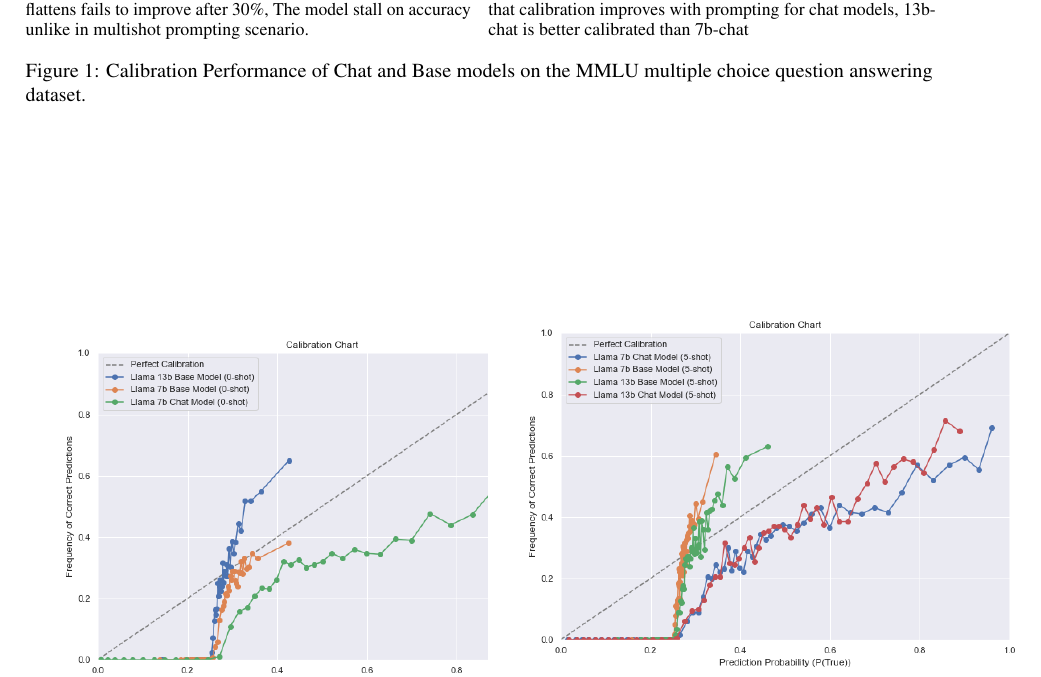
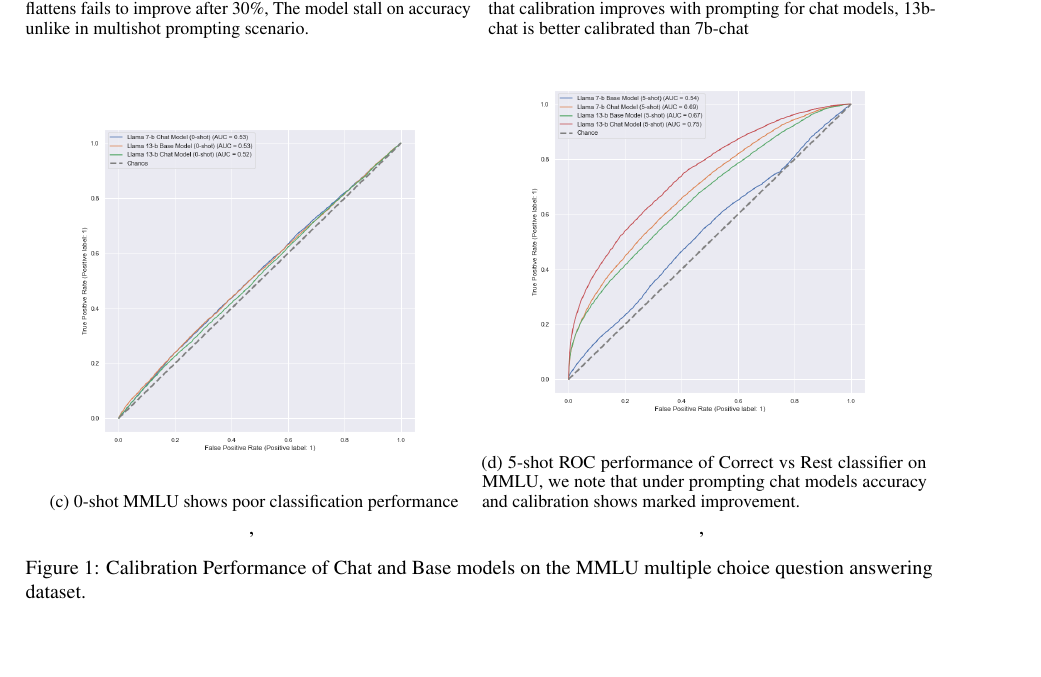
Before and after one commit to aakarsh/rl-llm-calibration-project-report, a LaTeX paper (report.tex): part of page 3 of 4 before the commit and part of page 3 of 5 after it, cut so that both start at the same text, the shorter picture padded with empty space. Compiled offline with pdfLaTeX.

Commit message:
Updates from Overleaf

```diff
--- a/report.tex
+++ b/report.tex
@@ -155,6 +155,19 @@ serves as a challenging dataset for most modern large language models and can be
          \caption{5-shot performance on MMLU on of chat models, we note that calibration improves with prompting for chat models, 13b-chat is better calibrated than 7b-chat}
          \label{fig:5-shot-logicqa}
      \end{subfigure}
+     \hfill
+     \begin{subfigure}[b]{0.49\textwidth}
+         \centering \includegraphics[width=0.9\textwidth]{figures/0-shot-MMLU-roc.png}
+         \caption{0-shot MMLU shows poor classification performance},
+         \label{fig:0-shot-MMLU}
+    \end{subfigure}
+     \begin{subfigure}[b]{0.49\textwidth}
+         \centering \includegraphics[width=0.9\textwidth]{figures/5-shot-MMLU-roc.png}
+         \caption{5-shot ROC performance of Correct vs Rest classifier on
+         MMLU, we note that under prompting chat models accuracy and calibration shows marked improvement.},
+         \label{fig:0-shot-MMLU}
+    \end{subfigure}
+
         \caption{Calibration Performance of Chat and Base models on the MMLU multiple choice question answering dataset.}
         \label{fig:three graphs}
 \end{figure*}
```
